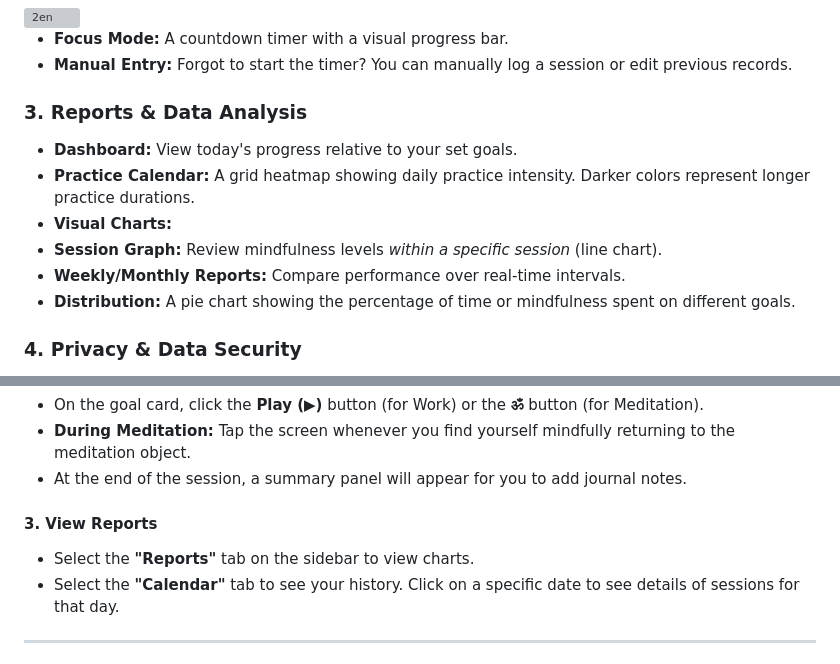
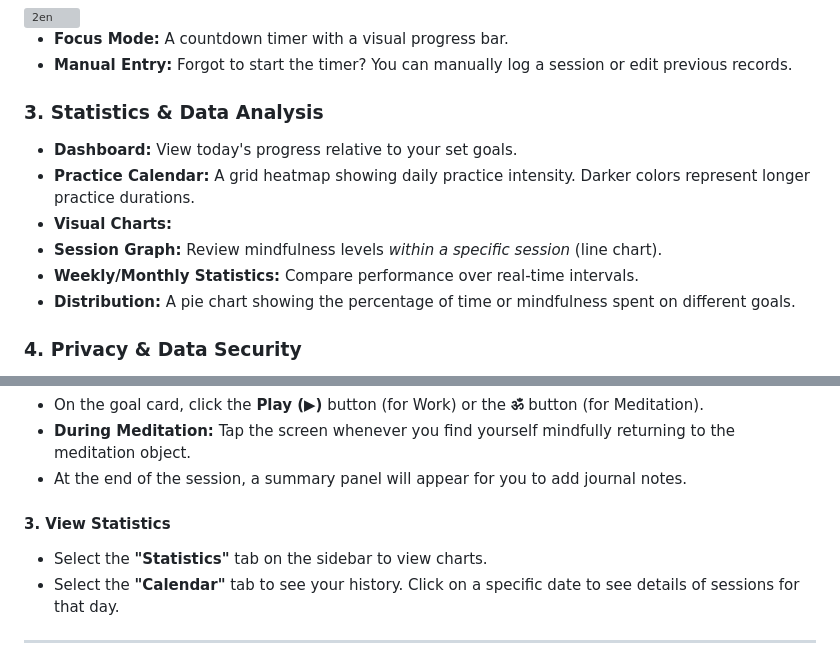
Before and after one commit to buddhanussati/meditator-journal, a Markdown page: README.md, 2 parts joined by grey strips. Drawn GitHub-style; grey boxes are pictures that could not be loaded.

```diff
--- a/README.md
+++ b/README.md
@@ -36,13 +36,13 @@ To use the app effectively, you should understand the following indicators:
 * **Focus Mode:** A countdown timer with a visual progress bar.
 * **Manual Entry:** Forgot to start the timer? You can manually log a session or edit previous records.
 
-### 3. Reports & Data Analysis
+### 3. Statistics & Data Analysis
 
 * **Dashboard:** View today's progress relative to your set goals.
 * **Practice Calendar:** A grid heatmap showing daily practice intensity. Darker colors represent longer practice durations.
 * **Visual Charts:**
 * **Session Graph:** Review mindfulness levels *within a specific session* (line chart).
-* **Weekly/Monthly Reports:** Compare performance over real-time intervals.
+* **Weekly/Monthly Statistics:** Compare performance over real-time intervals.
 * **Distribution:** A pie chart showing the percentage of time or mindfulness spent on different goals.
 
 
@@ -70,9 +70,9 @@ To use the app effectively, you should understand the following indicators:
 * **During Meditation:** Tap the screen whenever you find yourself mindfully returning to the meditation object.
 * At the end of the session, a summary panel will appear for you to add journal notes.
 
-#### 3. View Reports
+#### 3. View Statistics
 
-* Select the **"Reports"** tab on the sidebar to view charts.
+* Select the **"Statistics"** tab on the sidebar to view charts.
 * Select the **"Calendar"** tab to see your history. Click on a specific date to see details of sessions for that day.
 
 ---
```
